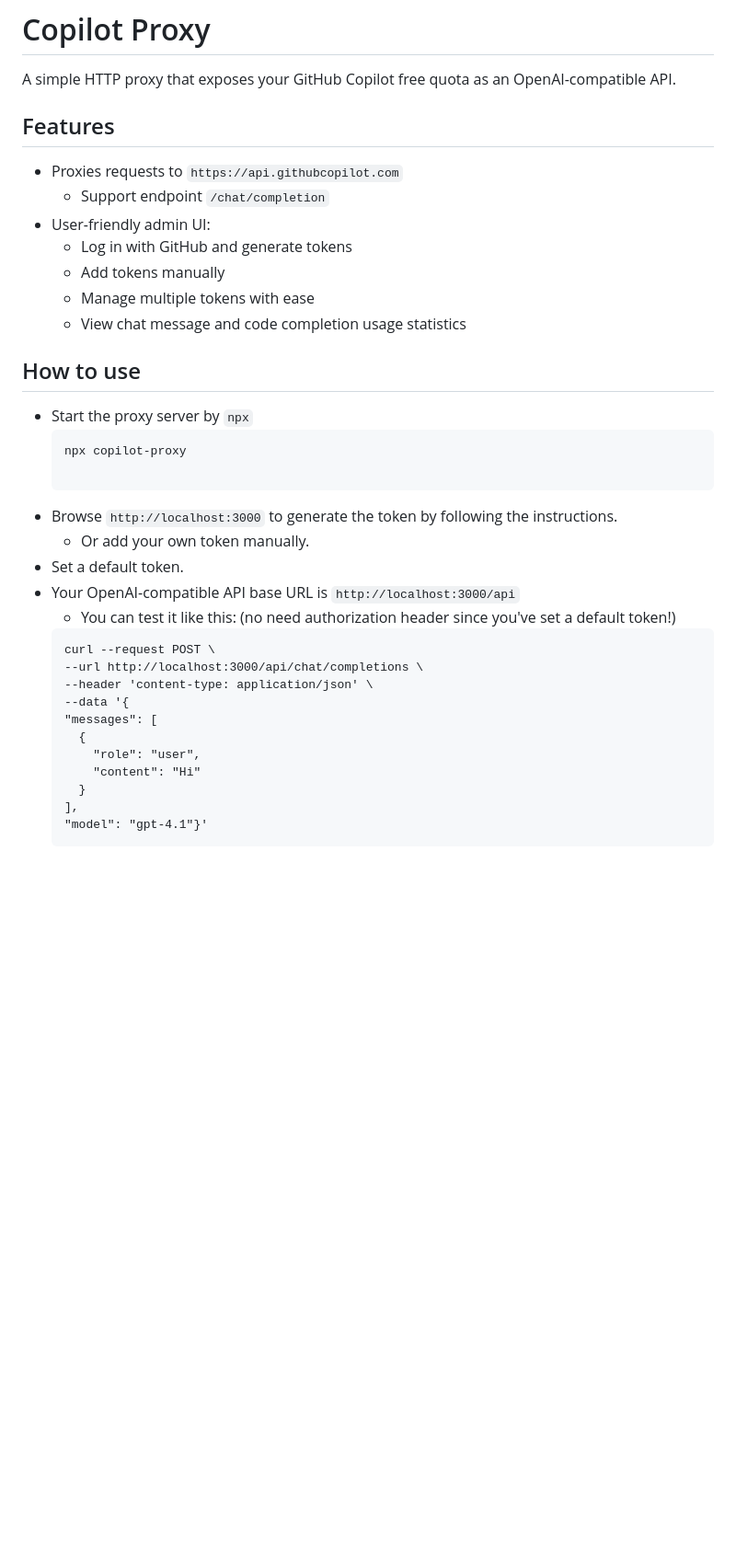
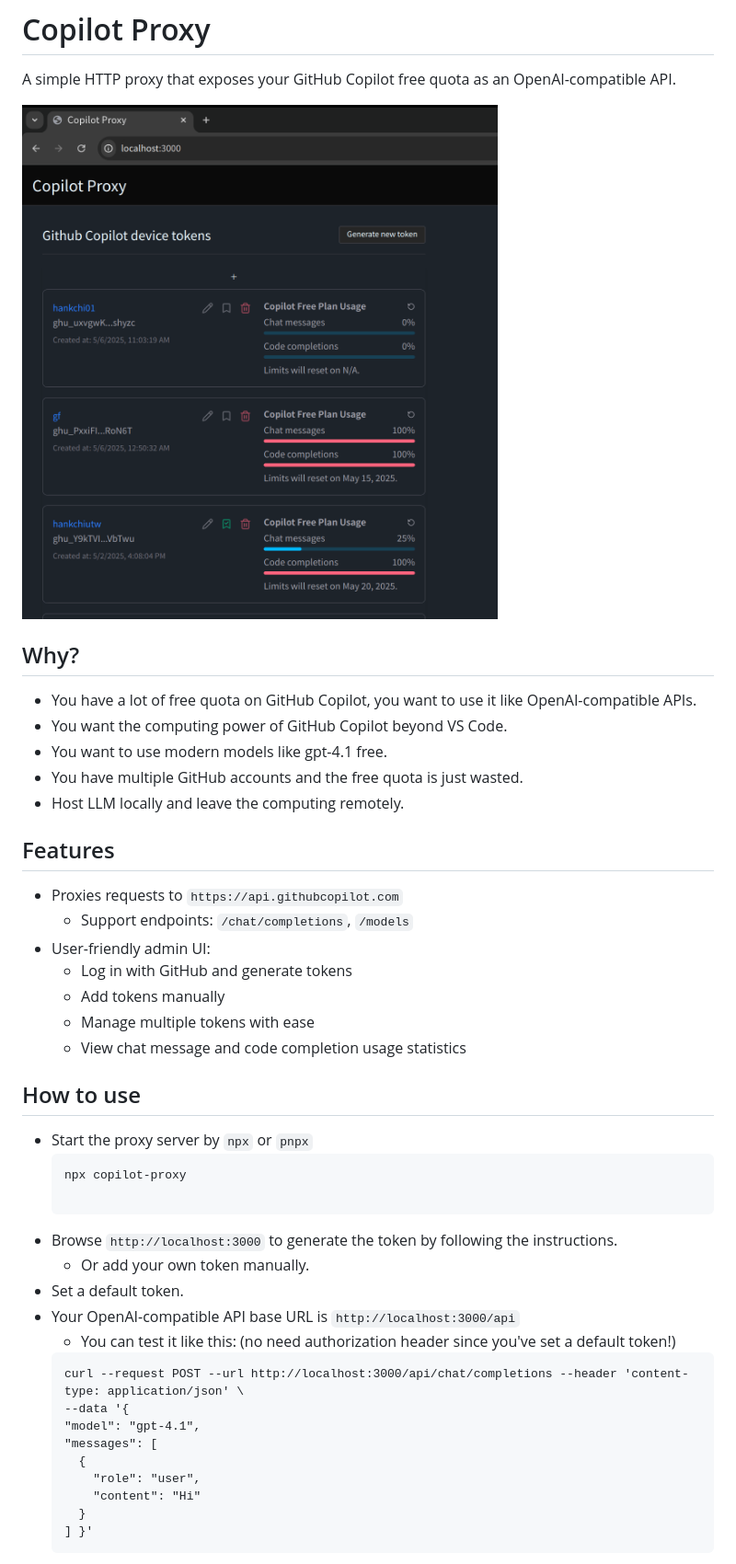
Before and after one commit to tuandaodev/copilot-proxy, a Markdown page: README.md, the part around the change printed below. Shown: that part at 92% size. GitHub-like rendering; pictures changed too: screenshot.png (added); blank space fills up the shorter version.

Commit message:
feat(docs): improve README with use cases, feature details, and usage instructions
- Added 'Why?' section to explain motivations for using the proxy with Copilot
- Expanded features list, clarifying supported API endpoints (`/chat/completions`, `/models`)
- Updated quick usage instructions to include both `npx` and `pnpx`
- Improved API usage example with clearer formatting and notes on authorization
- Documented possibility to override default token using the Authorization header
- Introduced 'Use cases' section highlighting integrations with LLM CLI and Open WebUI
- Minor formatting and copyedits for clarity and readability

````diff
--- a/README.md
+++ b/README.md
@@ -2,10 +2,19 @@
 
 A simple HTTP proxy that exposes your GitHub Copilot free quota as an OpenAI-compatible API.
 
+<img src="./screenshot.png" width="600">
+
+## Why?
+- You have a lot of free quota on GitHub Copilot, you want to use it like OpenAI-compatible APIs.
+- You want the computing power of GitHub Copilot beyond VS Code.
+- You want to use modern models like gpt-4.1 free.
+- You have multiple GitHub accounts and the free quota is just wasted.
+- Host LLM locally and leave the computing remotely.
+
 ## Features
 
 - Proxies requests to `https://api.githubcopilot.com`
-  - Support endpoint `/chat/completion`
+  - Support endpoints: `/chat/completions`, `/models`
 - User-friendly admin UI:
   - Log in with GitHub and generate tokens
   - Add tokens manually
@@ -13,7 +22,7 @@ A simple HTTP proxy that exposes your GitHub Copilot free quota as an OpenAI-com
   - View chat message and code completion usage statistics
 
 ## How to use
-- Start the proxy server by `npx`
+- Start the proxy server by `npx` or `pnpx`
     ```bash
     npx copilot-proxy
 
@@ -24,15 +33,13 @@ A simple HTTP proxy that exposes your GitHub Copilot free quota as an OpenAI-com
 - Your OpenAI-compatible API base URL is `http://localhost:3000/api`
   - You can test it like this: (no need authorization header since you've set a default token!)
   ```
-  curl --request POST \
-  --url http://localhost:3000/api/chat/completions \
-  --header 'content-type: application/json' \
+  curl --request POST --url http://localhost:3000/api/chat/completions --header 'content-type: application/json' \
   --data '{
+  "model": "gpt-4.1",
   "messages": [
     {
       "role": "user",
       "content": "Hi"
     }
-  ],
-  "model": "gpt-4.1"}'
+  ] }'
   ```
````
Also changed, not shown: other parts of README.md (+8 -1 lines), 1 other file.
